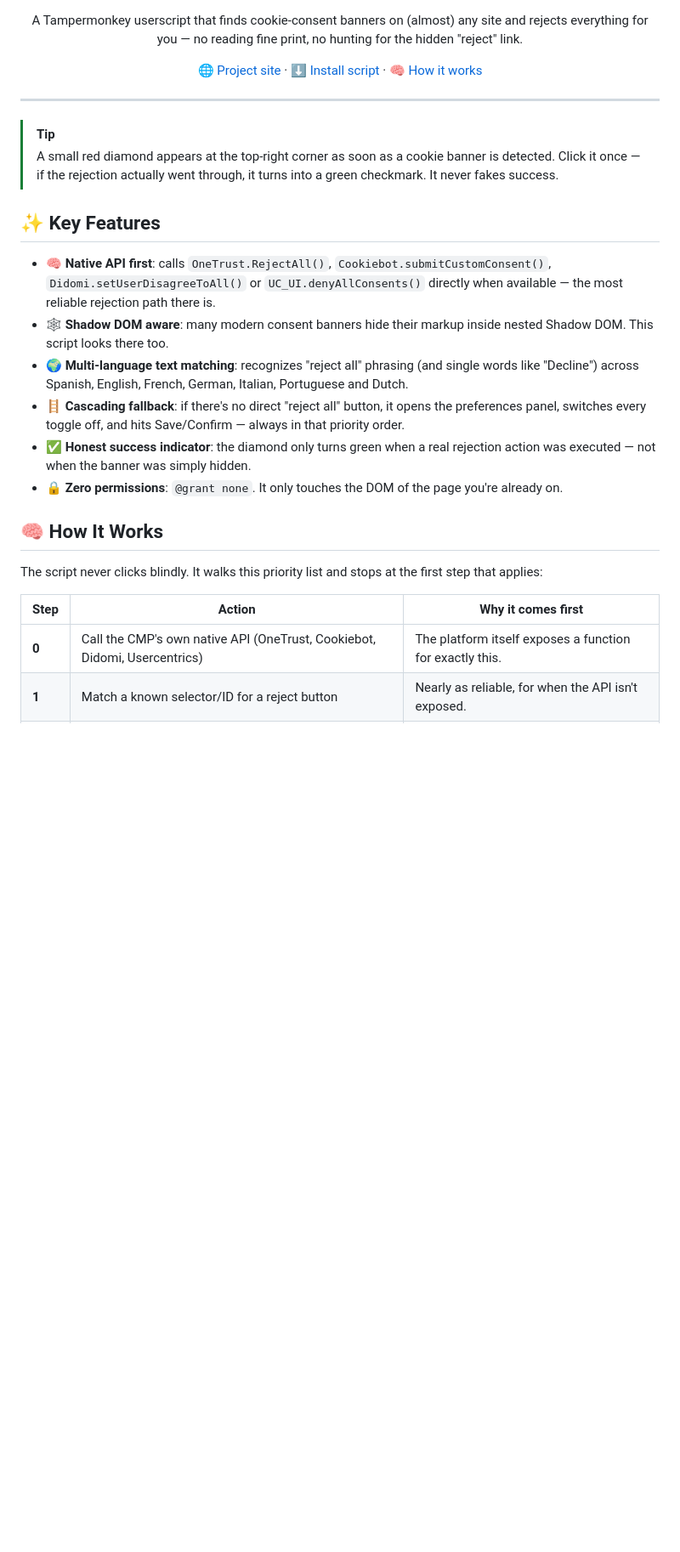
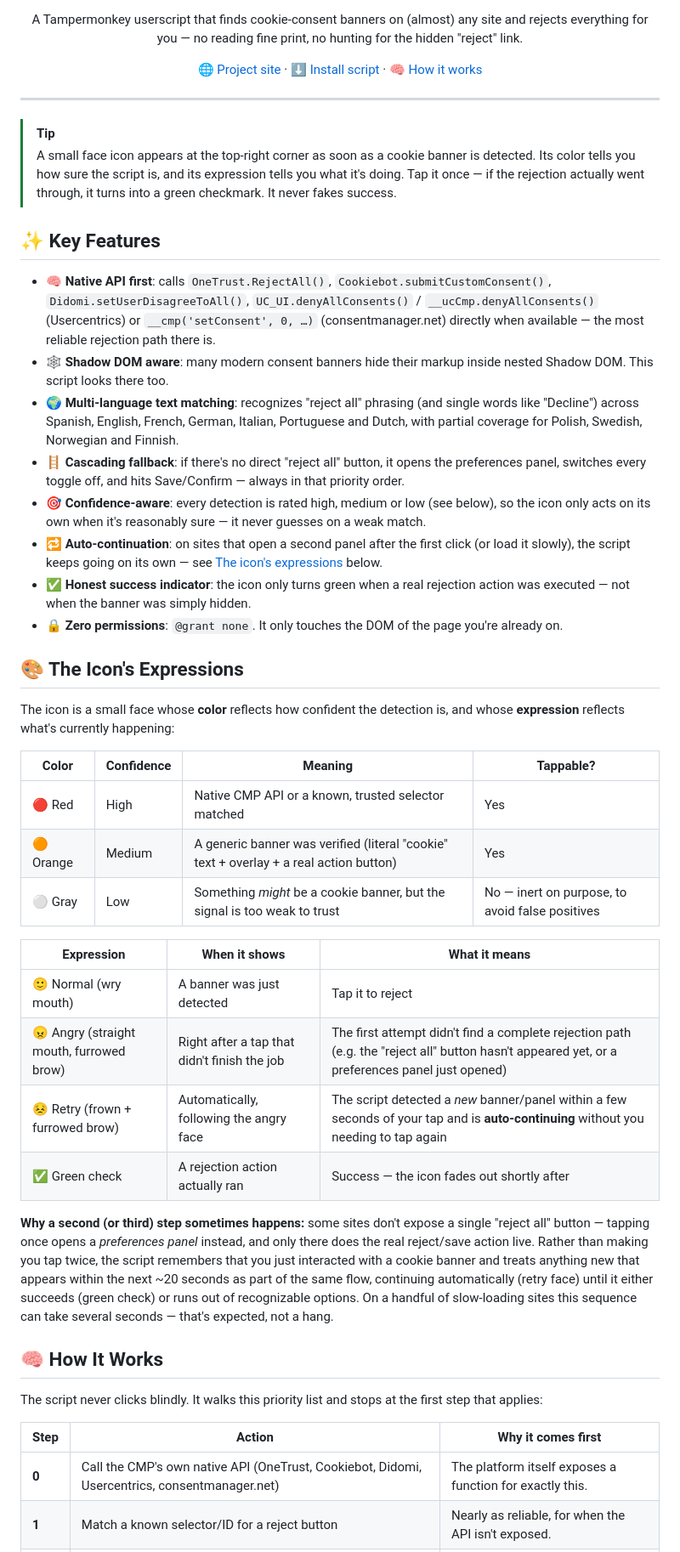
Before and after one commit to dratlopez/Minimize_cookies, a Markdown page: README.md, the part around one of its changes. Shown at 85% size. Rendered like a GitHub page; blank space fills up the shorter version.

Commit message:
Update README.md
Actualización versiones y comportamiento.

```diff
--- a/README.md
+++ b/README.md
@@ -28,18 +28,41 @@
 ---
 
 > [!TIP]
-> A small red diamond appears at the top-right corner as soon as a cookie
-> banner is detected. Click it once — if the rejection actually went
-> through, it turns into a green checkmark. It never fakes success.
+> A small face icon appears at the top-right corner as soon as a cookie
+> banner is detected. Its color tells you how sure the script is, and
+> its expression tells you what it's doing. Tap it once — if the
+> rejection actually went through, it turns into a green checkmark. It
+> never fakes success.
 
 ## ✨ Key Features
 
-- 🧠 **Native API first**: calls `OneTrust.RejectAll()`, `Cookiebot.submitCustomConsent()`, `Didomi.setUserDisagreeToAll()` or `UC_UI.denyAllConsents()` directly when available — the most reliable rejection path there is.
+- 🧠 **Native API first**: calls `OneTrust.RejectAll()`, `Cookiebot.submitCustomConsent()`, `Didomi.setUserDisagreeToAll()`, `UC_UI.denyAllConsents()` / `__ucCmp.denyAllConsents()` (Usercentrics) or `__cmp('setConsent', 0, …)` (consentmanager.net) directly when available — the most reliable rejection path there is.
 - 🕸️ **Shadow DOM aware**: many modern consent banners hide their markup inside nested Shadow DOM. This script looks there too.
-- 🌍 **Multi-language text matching**: recognizes "reject all" phrasing (and single words like "Decline") across Spanish, English, French, German, Italian, Portuguese and Dutch.
+- 🌍 **Multi-language text matching**: recognizes "reject all" phrasing (and single words like "Decline") across Spanish, English, French, German, Italian, Portuguese and Dutch, with partial coverage for Polish, Swedish, Norwegian and Finnish.
 - 🪜 **Cascading fallback**: if there's no direct "reject all" button, it opens the preferences panel, switches every toggle off, and hits Save/Confirm — always in that priority order.
-- ✅ **Honest success indicator**: the diamond only turns green when a real rejection action was executed — not when the banner was simply hidden.
+- 🎯 **Confidence-aware**: every detection is rated high, medium or low (see below), so the icon only acts on its own when it's reasonably sure — it never guesses on a weak match.
+- 🔁 **Auto-continuation**: on sites that open a second panel after the first click (or load it slowly), the script keeps going on its own — see [The icon's expressions](#-the-icons-expressions) below.
+- ✅ **Honest success indicator**: the icon only turns green when a real rejection action was executed — not when the banner was simply hidden.
 - 🔒 **Zero permissions**: `@grant none`. It only touches the DOM of the page you're already on.
+
+## 🎨 The Icon's Expressions
+
+The icon is a small face whose **color** reflects how confident the detection is, and whose **expression** reflects what's currently happening:
+
+| Color | Confidence | Meaning | Tappable? |
+|---|---|---|---|
+| 🔴 Red | High | Native CMP API or a known, trusted selector matched | Yes |
+| 🟠 Orange | Medium | A generic banner was verified (literal "cookie" text + overlay + a real action button) | Yes |
+| ⚪ Gray | Low | Something *might* be a cookie banner, but the signal is too weak to trust | No — inert on purpose, to avoid false positives |
+
+| Expression | When it shows | What it means |
+|---|---|---|
+| 🙂 Normal (wry mouth) | A banner was just detected | Tap it to reject |
+| 😠 Angry (straight mouth, furrowed brow) | Right after a tap that didn't finish the job | The first attempt didn't find a complete rejection path (e.g. the "reject all" button hasn't appeared yet, or a preferences panel just opened) |
+| 😣 Retry (frown + furrowed brow) | Automatically, following the angry face | The script detected a *new* banner/panel within a few seconds of your tap and is **auto-continuing** without you needing to tap again |
+| ✅ Green check | A rejection action actually ran | Success — the icon fades out shortly after |
+
+**Why a second (or third) step sometimes happens:** some sites don't expose a single "reject all" button — tapping once opens a *preferences panel* instead, and only there does the real reject/save action live. Rather than making you tap twice, the script remembers that you just interacted with a cookie banner and treats anything new that appears within the next ~20 seconds as part of the same flow, continuing automatically (retry face) until it either succeeds (green check) or runs out of recognizable options. On a handful of slow-loading sites this sequence can take several seconds — that's expected, not a hang.
 
 ## 🧠 How It Works
 
@@ -47,7 +70,7 @@ The script never clicks blindly. It walks this priority list and stops at the fi
 
 | Step | Action | Why it comes first |
 |---|---|---|
-| **0** | Call the CMP's own native API (OneTrust, Cookiebot, Didomi, Usercentrics) | The platform itself exposes a function for exactly this. |
+| **0** | Call the CMP's own native API (OneTrust, Cookiebot, Didomi, Usercentrics, consentmanager.net) | The platform itself exposes a function for exactly this. |
 | **1** | Match a known selector/ID for a reject button | Nearly as reliable, for when the API isn't exposed. |
 | **2** | Text-match a "reject all" button, in 8+ languages | Covers CMPs with no public API or identifiable classes. |
 | **3** | Open the preferences panel ("Customize", "Privacy settings"...) | Many sites hide the real reject option one level deeper. |
```
Also changed, not shown: other parts of README.md (+10 -10 lines).
